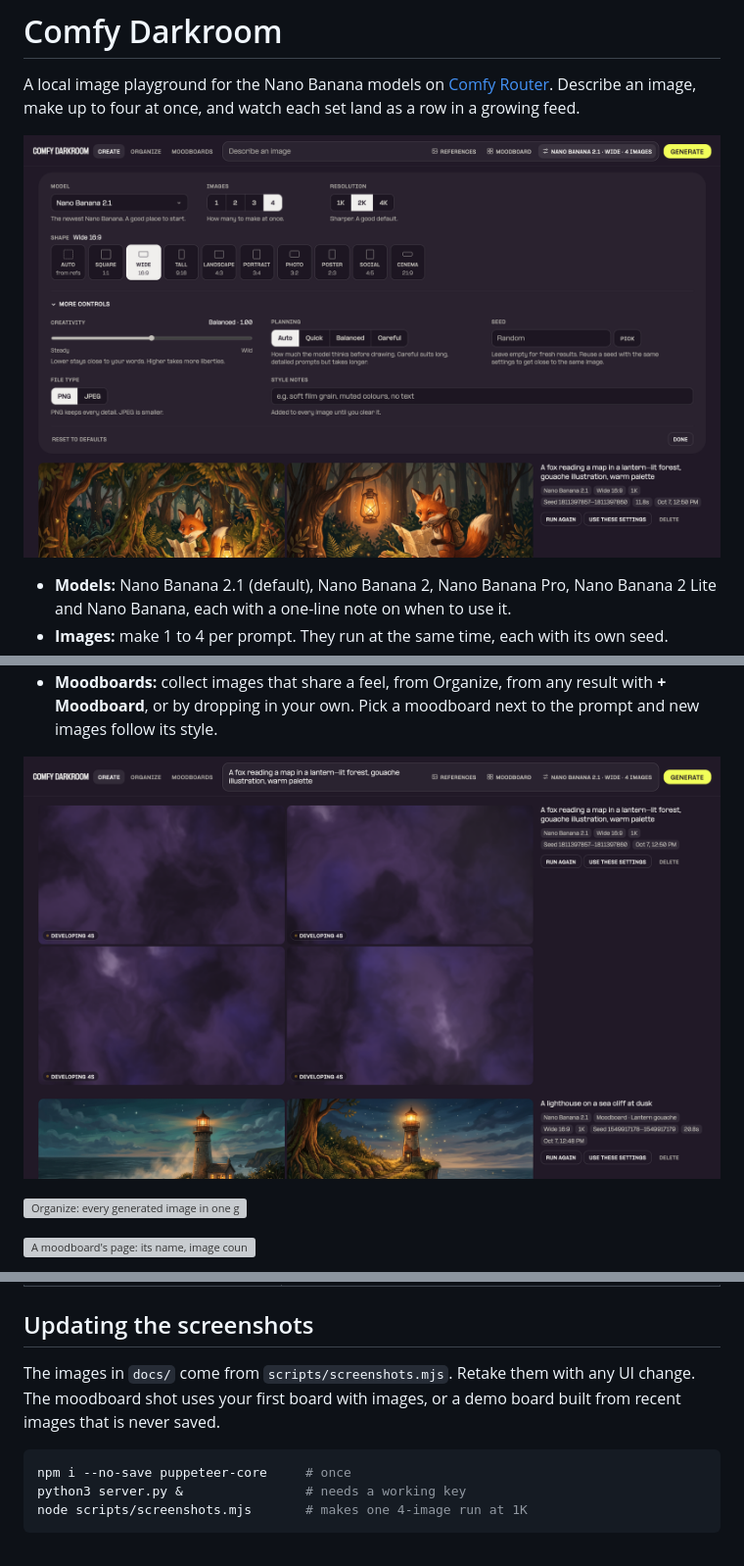
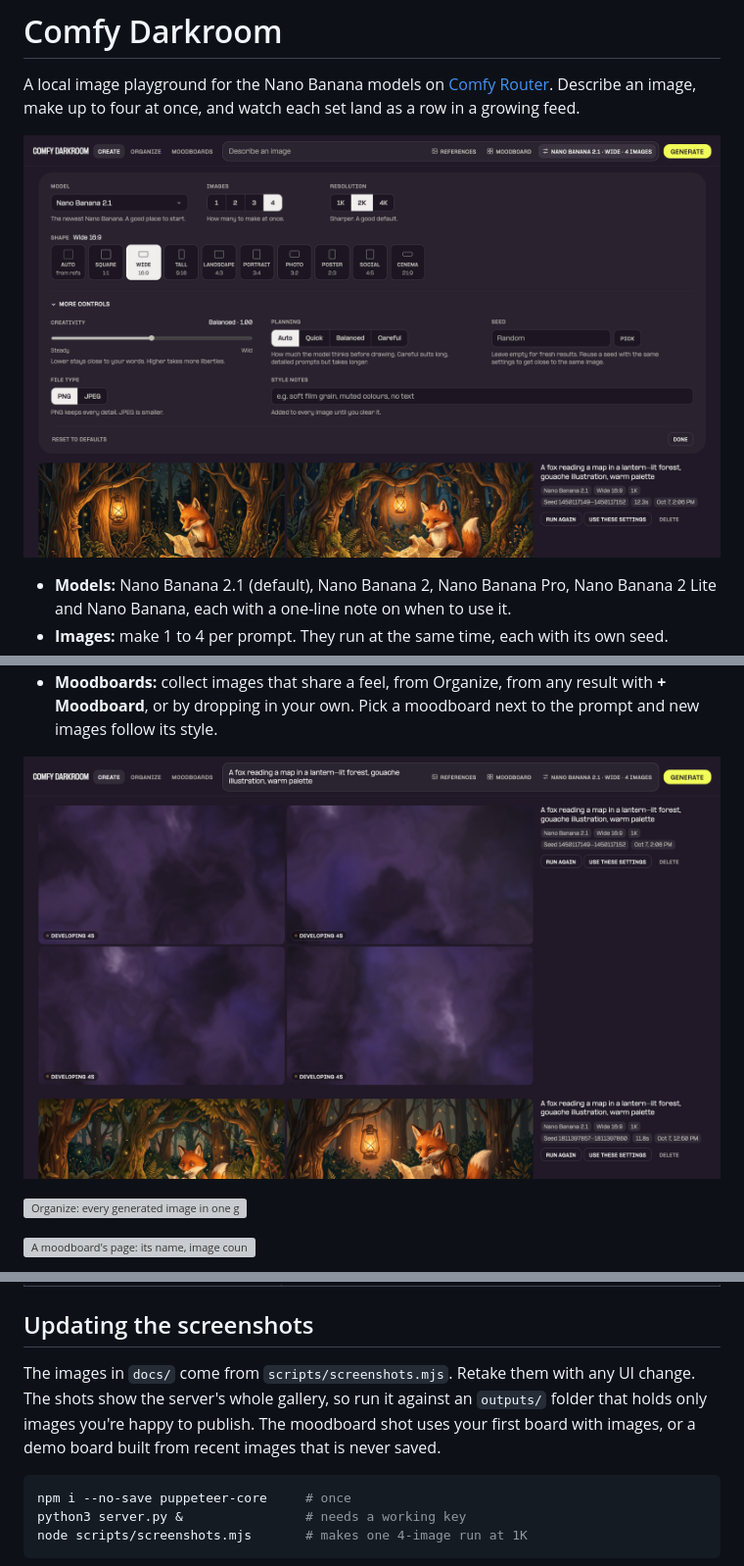
Before and after one commit to purzbeats/comfy-darkroom, a Markdown page: README.md, 3 parts joined by grey strips. Shown at 98% size. Rendered like a GitHub page; pictures changed too: docs/feed.png, docs/loading.png; grey boxes are pictures that could not be loaded.

````diff
--- a/README.md
+++ b/README.md
@@ -70,7 +70,7 @@ The labels are friendlier than the API. This is what each one sets on the Router
 
 ## Updating the screenshots
 
-The images in `docs/` come from `scripts/screenshots.mjs`. Retake them with any UI change. The moodboard shot uses your first board with images, or a demo board built from recent images that is never saved.
+The images in `docs/` come from `scripts/screenshots.mjs`. Retake them with any UI change. The shots show the server's whole gallery, so run it against an `outputs/` folder that holds only images you're happy to publish. The moodboard shot uses your first board with images, or a demo board built from recent images that is never saved.
 
 ```sh
 npm i --no-save puppeteer-core     # once
````
Also changed, not shown: 4 other files.
